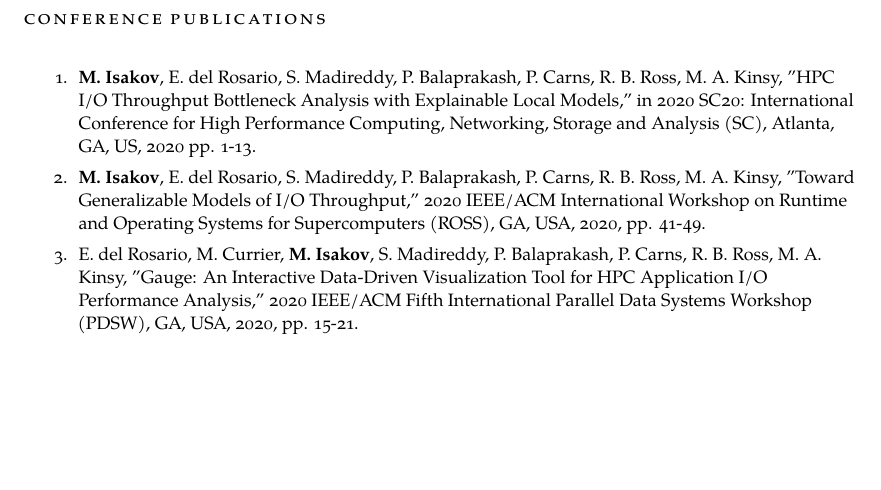
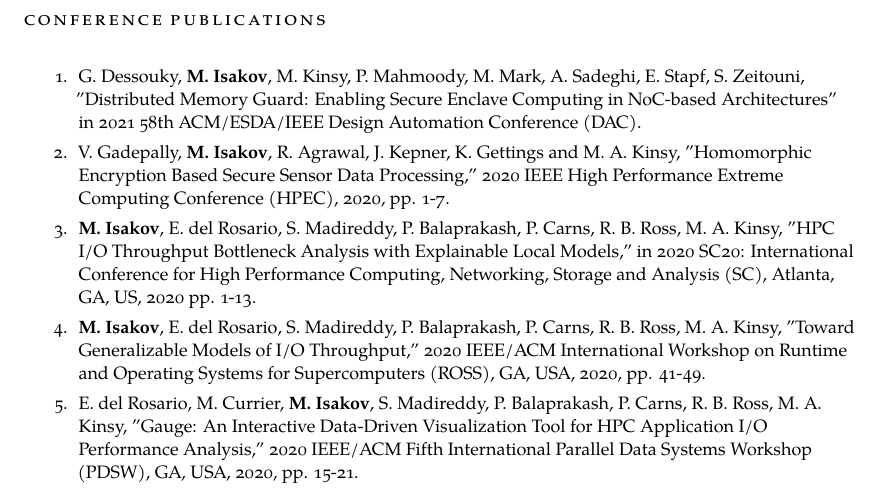
Before and after one commit to MihailoIsakov/CV, a LaTeX CV (cv.tex): part of page 2 of 3, cut so that both start at the same text, the shorter picture padded with empty space. Compiled offline with XeLaTeX; a missing font is replaced by an installed copy or a similar font.

Commit message:
updated cv

```diff
--- a/cv.tex
+++ b/cv.tex
@@ -182,7 +182,9 @@
 
 \footnotesize{
 \begin{enumerate}
+    \item G. Dessouky, \textbf{M. Isakov}, M. Kinsy, P. Mahmoody, M. Mark, A. Sadeghi, E. Stapf, S. Zeitouni, "Distributed Memory Guard: Enabling Secure Enclave Computing in NoC-based Architectures" in 2021 58th ACM/ESDA/IEEE Design Automation Conference (DAC).
 
+    \item V. Gadepally, \textbf{M. Isakov}, R. Agrawal, J. Kepner, K. Gettings and M. A. Kinsy, "Homomorphic Encryption Based Secure Sensor Data Processing," 2020 IEEE High Performance Extreme Computing Conference (HPEC), 2020, pp. 1-7.
 
     \item \textbf{M. Isakov}, E. del Rosario, S. Madireddy, P. Balaprakash, P. Carns, R. B. Ross, M. A. Kinsy, "HPC I/O Throughput Bottleneck Analysis with Explainable Local Models," in 2020 SC20: International Conference for High Performance Computing, Networking, Storage and Analysis (SC), Atlanta, GA, US, 2020 pp. 1-13.
 
```
Also changed, not shown: cv.pdf (added).
